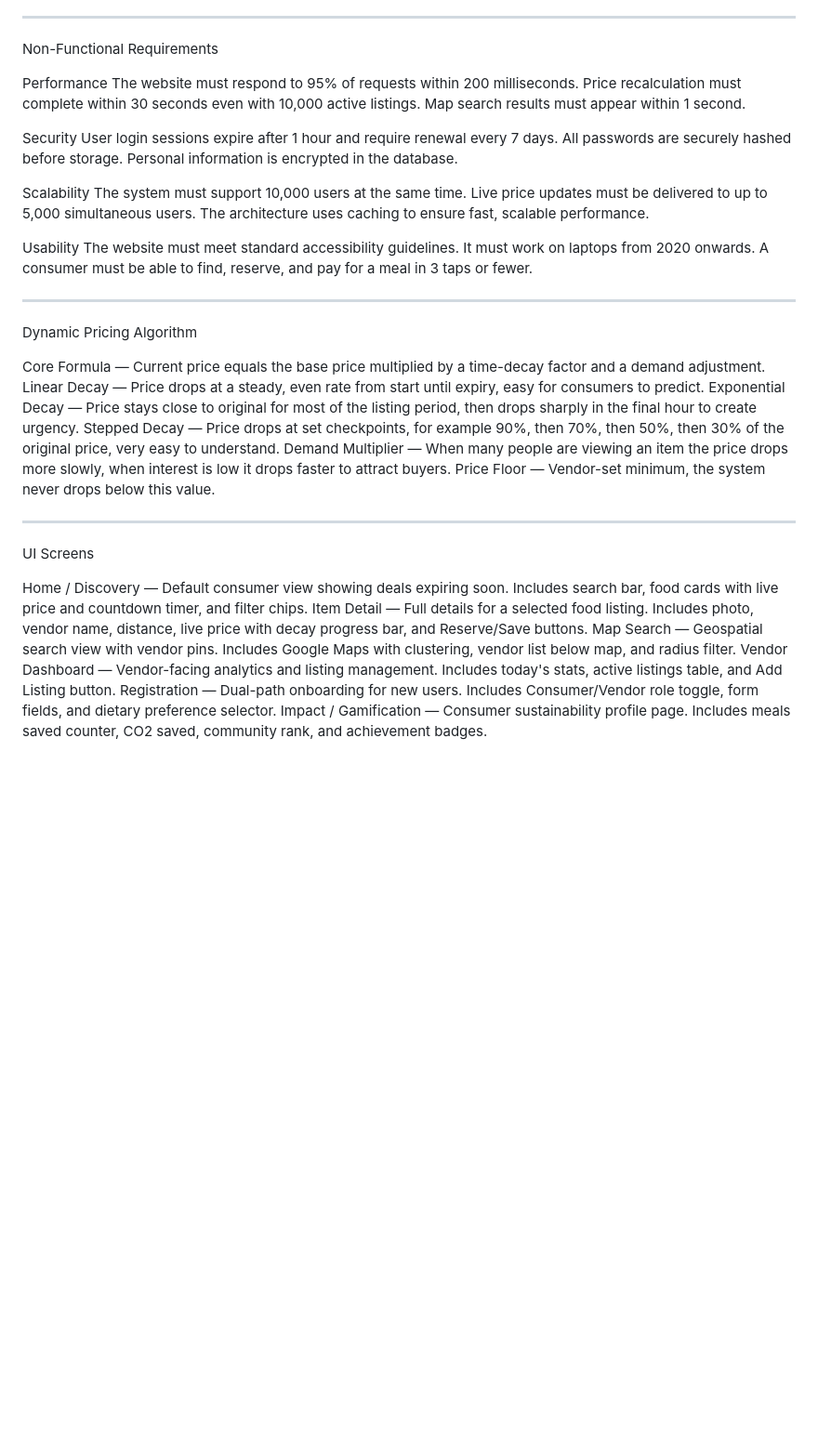
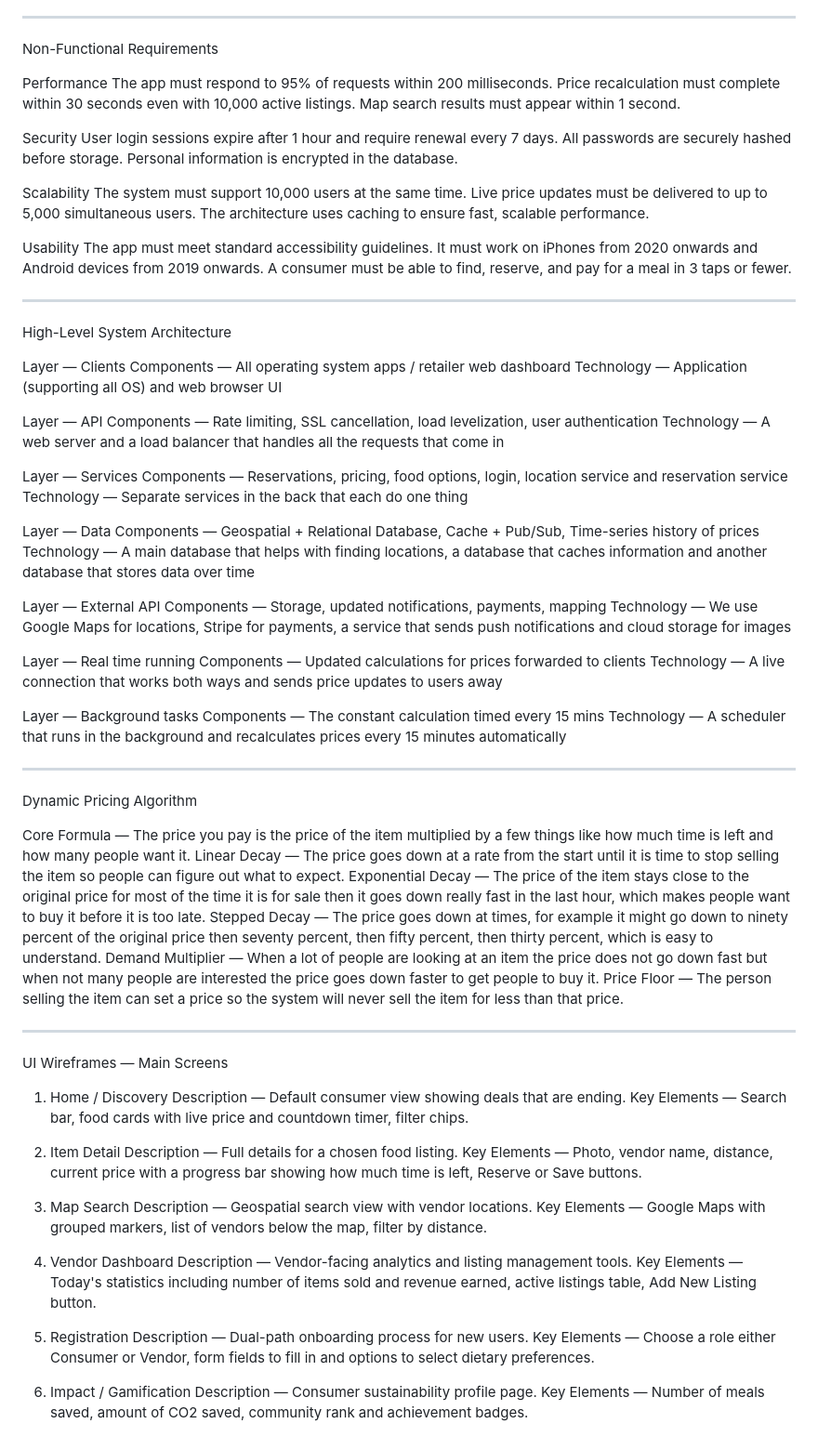
Before and after one commit to YMShakeeb/echoeats-web, a Markdown page: docs/requirements.md, the part around the change. Shown at 93% size. Drawn GitHub-style; blank space fills up the shorter version.

Commit message:
Update requirements.md with new architecture, pricing algorithm, and wireframe descriptions
Updated requirements to reflect app terminology and added high-level system architecture and UI wireframes.

```diff
--- a/docs/requirements.md
+++ b/docs/requirements.md
@@ -38,7 +38,7 @@ FR-08 — The system shall auto-remove expired listings from search and mark the
 Non-Functional Requirements
 
 Performance
-The website must respond to 95% of requests within 200 milliseconds.
+The app must respond to 95% of requests within 200 milliseconds.
 Price recalculation must complete within 30 seconds even with 10,000 active listings.
 Map search results must appear within 1 second.
 
@@ -53,28 +53,77 @@ Live price updates must be delivered to up to 5,000 simultaneous users.
 The architecture uses caching to ensure fast, scalable performance.
 
 Usability
-The website must meet standard accessibility guidelines.
-It must work on laptops from 2020 onwards.
+The app must meet standard accessibility guidelines.
+It must work on iPhones from 2020 onwards and Android devices from 2019 onwards.
 A consumer must be able to find, reserve, and pay for a meal in 3 taps or fewer.
+
+---
+
+High-Level System Architecture
+
+Layer — Clients
+Components — All operating system apps / retailer web dashboard
+Technology — Application (supporting all OS) and web browser UI
+
+Layer — API
+Components — Rate limiting, SSL cancellation, load levelization, user authentication
+Technology — A web server and a load balancer that handles all the requests that come in
+
+Layer — Services
+Components — Reservations, pricing, food options, login, location service and reservation service
+Technology — Separate services in the back that each do one thing
+
+Layer — Data
+Components — Geospatial + Relational Database, Cache + Pub/Sub, Time-series history of prices
+Technology — A main database that helps with finding locations, a database that caches information and another database that stores data over time
+
+Layer — External API
+Components — Storage, updated notifications, payments, mapping
+Technology — We use Google Maps for locations, Stripe for payments, a service that sends push notifications and cloud storage for images
+
+Layer — Real time running
+Components — Updated calculations for prices forwarded to clients
+Technology — A live connection that works both ways and sends price updates to users away
+
+Layer — Background tasks
+Components — The constant calculation timed every 15 mins
+Technology — A scheduler that runs in the background and recalculates prices every 15 minutes automatically
 
 ---
 
 Dynamic Pricing Algorithm
 
-Core Formula — Current price equals the base price multiplied by a time-decay factor and a demand adjustment.
-Linear Decay — Price drops at a steady, even rate from start until expiry, easy for consumers to predict.
-Exponential Decay — Price stays close to original for most of the listing period, then drops sharply in the final hour to create urgency.
-Stepped Decay — Price drops at set checkpoints, for example 90%, then 70%, then 50%, then 30% of the original price, very easy to understand.
-Demand Multiplier — When many people are viewing an item the price drops more slowly, when interest is low it drops faster to attract buyers.
-Price Floor — Vendor-set minimum, the system never drops below this value.
+Core Formula — The price you pay is the price of the item multiplied by a few things like how much time is left and how many people want it.
+Linear Decay — The price goes down at a rate from the start until it is time to stop selling the item so people can figure out what to expect.
+Exponential Decay — The price of the item stays close to the original price for most of the time it is for sale then it goes down really fast in the last hour, which makes people want to buy it before it is too late.
+Stepped Decay — The price goes down at times, for example it might go down to ninety percent of the original price then seventy percent, then fifty percent, then thirty percent, which is easy to understand.
+Demand Multiplier — When a lot of people are looking at an item the price does not go down fast but when not many people are interested the price goes down faster to get people to buy it.
+Price Floor — The person selling the item can set a price so the system will never sell the item for less than that price.
 
 ---
 
-UI Screens
+UI Wireframes — Main Screens
 
-Home / Discovery — Default consumer view showing deals expiring soon. Includes search bar, food cards with live price and countdown timer, and filter chips.
-Item Detail — Full details for a selected food listing. Includes photo, vendor name, distance, live price with decay progress bar, and Reserve/Save buttons.
-Map Search — Geospatial search view with vendor pins. Includes Google Maps with clustering, vendor list below map, and radius filter.
-Vendor Dashboard — Vendor-facing analytics and listing management. Includes today's stats, active listings table, and Add Listing button.
-Registration — Dual-path onboarding for new users. Includes Consumer/Vendor role toggle, form fields, and dietary preference selector.
-Impact / Gamification — Consumer sustainability profile page. Includes meals saved counter, CO2 saved, community rank, and achievement badges.
+1. Home / Discovery
+Description — Default consumer view showing deals that are ending.
+Key Elements — Search bar, food cards with live price and countdown timer, filter chips.
+
+2. Item Detail
+Description — Full details for a chosen food listing.
+Key Elements — Photo, vendor name, distance, current price with a progress bar showing how much time is left, Reserve or Save buttons.
+
+3. Map Search
+Description — Geospatial search view with vendor locations.
+Key Elements — Google Maps with grouped markers, list of vendors below the map, filter by distance.
+
+4. Vendor Dashboard
+Description — Vendor-facing analytics and listing management tools.
+Key Elements — Today's statistics including number of items sold and revenue earned, active listings table, Add New Listing button.
+
+5. Registration
+Description — Dual-path onboarding process for new users.
+Key Elements — Choose a role either Consumer or Vendor, form fields to fill in and options to select dietary preferences.
+
+6. Impact / Gamification
+Description — Consumer sustainability profile page.
+Key Elements — Number of meals saved, amount of CO2 saved, community rank and achievement badges.
```
